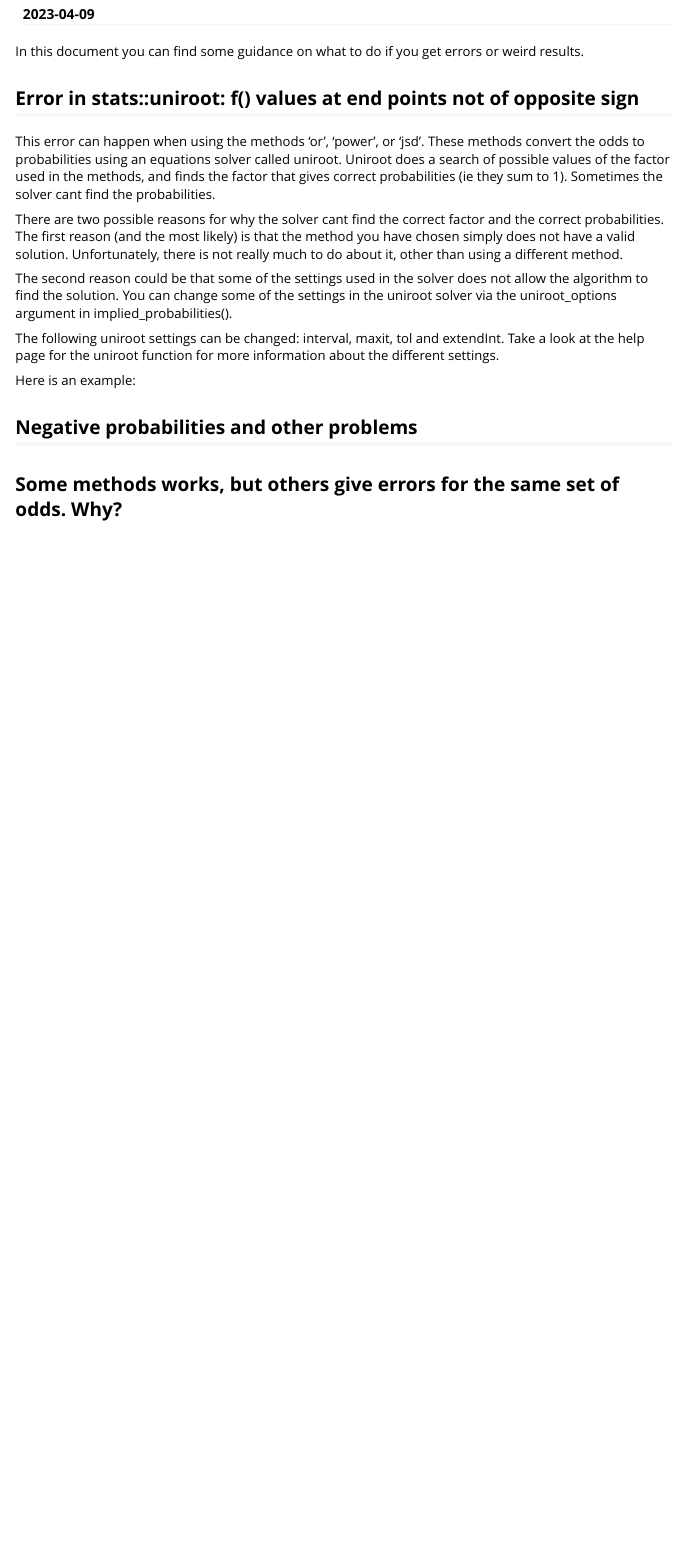
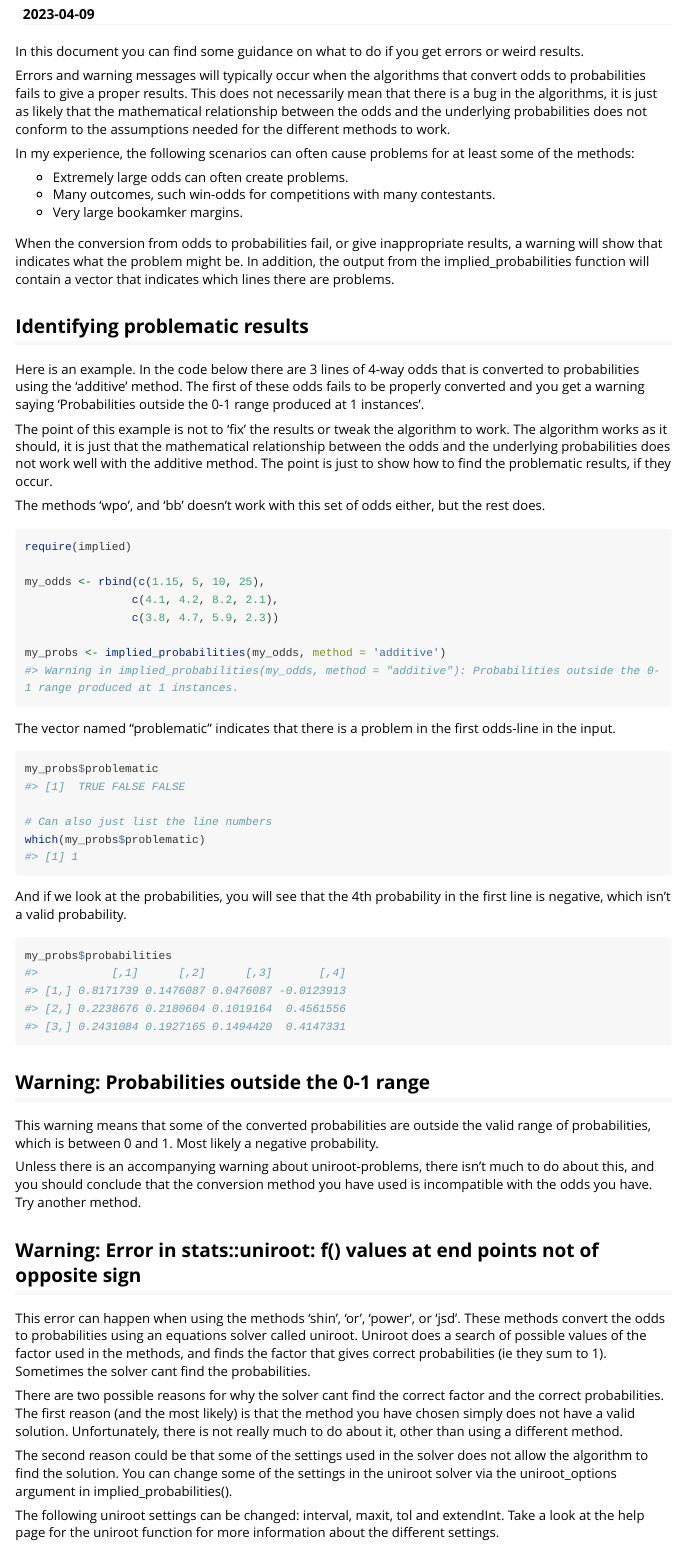
Before and after one commit to opisthokonta/implied, an R Markdown document (vignettes/Troubleshooting.Rmd): the page in a window 1100 px wide, from 110 px down. Rendered offline with R 4.5, knitr and Pandoc, with nearby package versions; long lines of code are wrapped.

Commit message:
Updated troubleshooting vignette

````diff
--- a/vignettes/Troubleshooting.Rmd
+++ b/vignettes/Troubleshooting.Rmd
@@ -19,30 +19,100 @@ knitr::opts_chunk$set(
 
 In this document you can find some guidance on what to do if you get errors or weird results.
 
-## Error in stats::uniroot: f() values at end points not of opposite sign
+Errors and warning messages will typically occur when the algorithms that convert
+odds to probabilities fails to give a proper results. This does not necessarily
+mean that there is a bug in the algorithms, it is just as likely that the mathematical
+relationship between the odds and the underlying probabilities does not conform to
+the assumptions needed for the different methods to work.
 
-This error can happen when using the methods 'or', 'power', or 'jsd'. These methods convert the odds to probabilities
-using an equations solver called uniroot. Uniroot does a search of possible values of the factor used in the methods, and
-finds the factor that gives correct probabilities (ie they sum to 1). Sometimes the solver cant find the probabilities.
+In my experience, the following scenarios can often cause problems for at least
+some of the methods:
 
-There are two possible reasons for why the solver cant find the correct factor and the correct probabilities. The first reason (and the most likely) is that the method you have chosen simply does not have a valid solution. Unfortunately, there is not really much to do about it, other than using a different method.
+- Extremely large odds can often create problems.
+- Many outcomes, such win-odds for competitions with many contestants.
+- Very large bookamker margins.
 
-The second reason could be that some of the settings used in the solver does not allow the algorithm to
-find the solution. You can change some of the settings in the uniroot solver via the uniroot_options argument in implied_probabilities().
+When the conversion from odds to probabilities fail, or give inappropriate results,
+a warning will show that indicates what the problem might be. In addition, the output
+from the implied_probabilities function will contain a vector that indicates which
+lines there are problems.
 
-The following uniroot settings can be changed: interval, maxit, tol and extendInt. Take a look at the help page for the uniroot
-function for more information about the different settings.
+## Identifying problematic results
 
-Here is an example:
+Here is an example. In the code below there are 3 lines of 4-way odds that is converted
+to probabilities using the 'additive' method. The first of these odds fails to be
+properly converted and you get a warning saying 'Probabilities outside the 0-1
+range produced at 1 instances'.
 
+The point of this example is not to 'fix' the results or tweak the algorithm to
+work. The algorithm works as it should, it is just that the mathematical relationship
+between the odds and the underlying probabilities does not work well with the additive
+method. The point is just to show how to find the problematic results, if they occur.
 
-```{r uniroot_opts_example}
+The methods 'wpo', and 'bb' doesn't work with this set of odds either, but the
+rest does.
+
+```{r example1_1}
+require(implied)
+
+my_odds <- rbind(c(1.15, 5, 10, 25),
+                c(4.1, 4.2, 8.2, 2.1),
+                c(3.8, 4.7, 5.9, 2.3))
+
+my_probs <- implied_probabilities(my_odds, method = 'additive')
 
 ```
 
 
-## Negative probabilities and other problems
+The vector named "problematic" indicates that there is a problem in the first odds-line
+in the input.
+
+```{r example1_2}
+my_probs$problematic
+
+# Can also just list the line numbers
+which(my_probs$problematic)
+
+```
+
+And if we look at the probabilities, you will see that the 4th probability
+in the first line is negative, which isn't a valid probability.
+
+```{r example1_3}
+my_probs$probabilities
+```
 
 
 
-## Some methods works, but others give errors for the same set of odds. Why?
+
+## Warning: Probabilities outside the 0-1 range
+
+This warning means that some of the converted probabilities are outside the valid
+range of probabilities, which is between 0 and 1. Most likely a negative probability.
+
+Unless there is an accompanying warning about uniroot-problems, there isn't much
+to do about this, and you should conclude that the conversion method you have used
+is incompatible with the odds you have. Try another method.
+
+
+
+## Warning: Error in stats::uniroot: f() values at end points not of opposite sign
+
+This error can happen when using the methods 'shin', 'or', 'power', or 'jsd'. These
+methods convert the odds to probabilities using an equations solver called uniroot.
+Uniroot does a search of possible values of the factor used in the methods, and
+finds the factor that gives correct probabilities (ie they sum to 1). Sometimes
+the solver cant find the probabilities.
+
+There are two possible reasons for why the solver cant find the correct factor and
+the correct probabilities. The first reason (and the most likely) is that the method
+you have chosen simply does not have a valid solution. Unfortunately, there is not
+really much to do about it, other than using a different method.
+
+The second reason could be that some of the settings used in the solver does not
+allow the algorithm to find the solution. You can change some of the settings in
+the uniroot solver via the uniroot_options argument in implied_probabilities().
+
+The following uniroot settings can be changed: interval, maxit, tol and extendInt.
+Take a look at the help page for the uniroot function for more information about
+the different settings.
````
Also changed, not shown: vignettes/Troubleshooting.Rmd (39 more changed lines).
